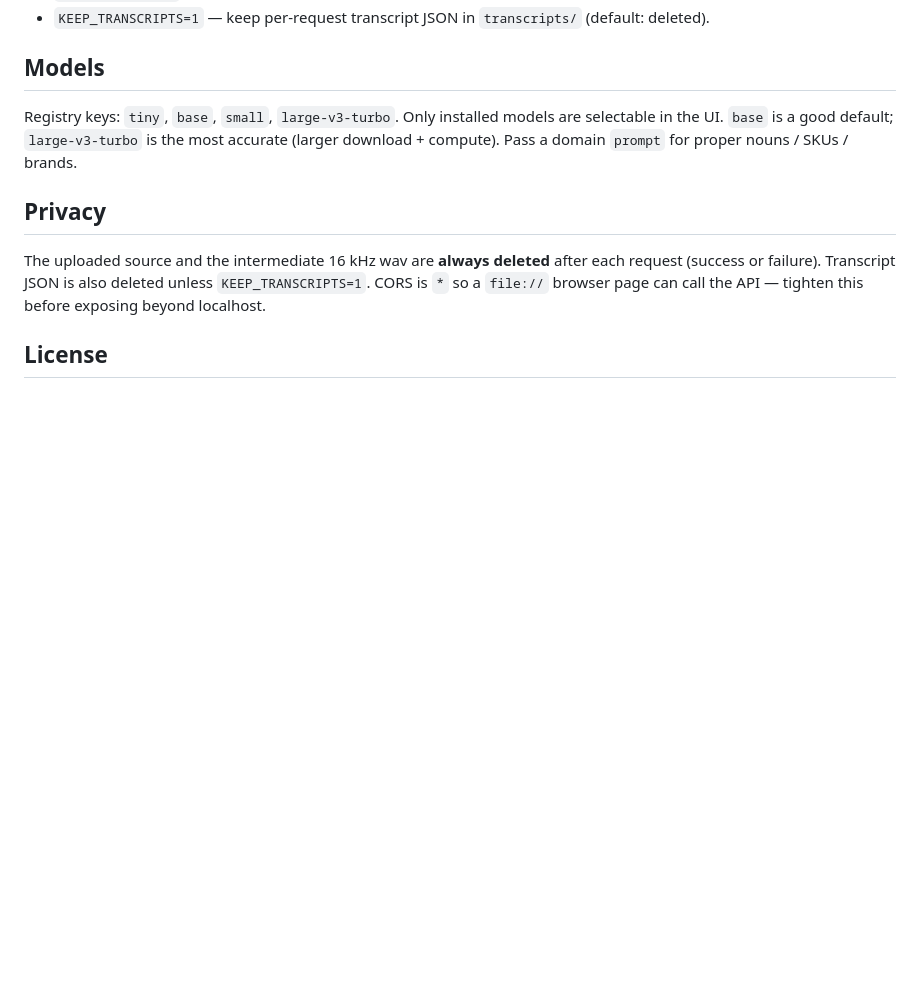
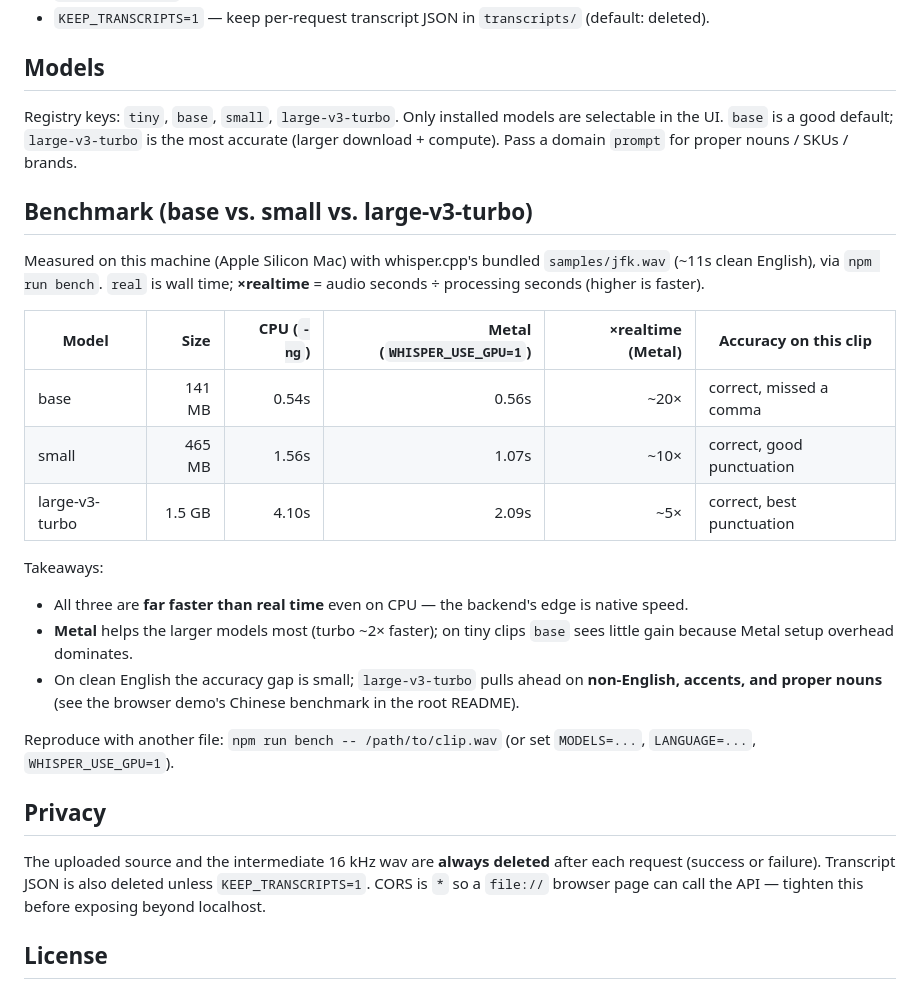
Before and after one commit to yapweijun1996/Local-STT-Demo, a Markdown page: backend/README.md, the part around the change. Rendered like a GitHub page; blank space fills up the shorter version.

Commit message:
Add backend benchmark (base/small/turbo, CPU vs Metal) to backend/README
Measured on jfk.wav (~11s) via npm run bench: base 0.54s, small 1.56s,
turbo 4.10s on CPU; Metal speeds up larger models (turbo 2.09s). All far
faster than realtime.

Co-Authored-By: Claude Opus 4.8 (1M context) <noreply@anthropic.com>

```diff
--- a/backend/README.md
+++ b/backend/README.md
@@ -85,6 +85,28 @@ Registry keys: `tiny`, `base`, `small`, `large-v3-turbo`. Only installed models
 selectable in the UI. `base` is a good default; `large-v3-turbo` is the most accurate
 (larger download + compute). Pass a domain `prompt` for proper nouns / SKUs / brands.
 
+## Benchmark (base vs. small vs. large-v3-turbo)
+
+Measured on this machine (Apple Silicon Mac) with whisper.cpp's bundled
+`samples/jfk.wav` (~11s clean English), via `npm run bench`. `real` is wall time;
+**×realtime** = audio seconds ÷ processing seconds (higher is faster).
+
+| Model | Size | CPU (`-ng`) | Metal (`WHISPER_USE_GPU=1`) | ×realtime (Metal) | Accuracy on this clip |
+|---|---:|---:|---:|---:|---|
+| base | 141 MB | 0.54s | 0.56s | ~20× | correct, missed a comma |
+| small | 465 MB | 1.56s | 1.07s | ~10× | correct, good punctuation |
+| large-v3-turbo | 1.5 GB | 4.10s | 2.09s | ~5× | correct, best punctuation |
+
+Takeaways:
+- All three are **far faster than real time** even on CPU — the backend's edge is native speed.
+- **Metal** helps the larger models most (turbo ~2× faster); on tiny clips `base` sees little
+  gain because Metal setup overhead dominates.
+- On clean English the accuracy gap is small; `large-v3-turbo` pulls ahead on **non-English,
+  accents, and proper nouns** (see the browser demo's Chinese benchmark in the root README).
+
+Reproduce with another file: `npm run bench -- /path/to/clip.wav` (or set `MODELS=...`,
+`LANGUAGE=...`, `WHISPER_USE_GPU=1`).
+
 ## Privacy
 
 The uploaded source and the intermediate 16 kHz wav are **always deleted** after each
```
